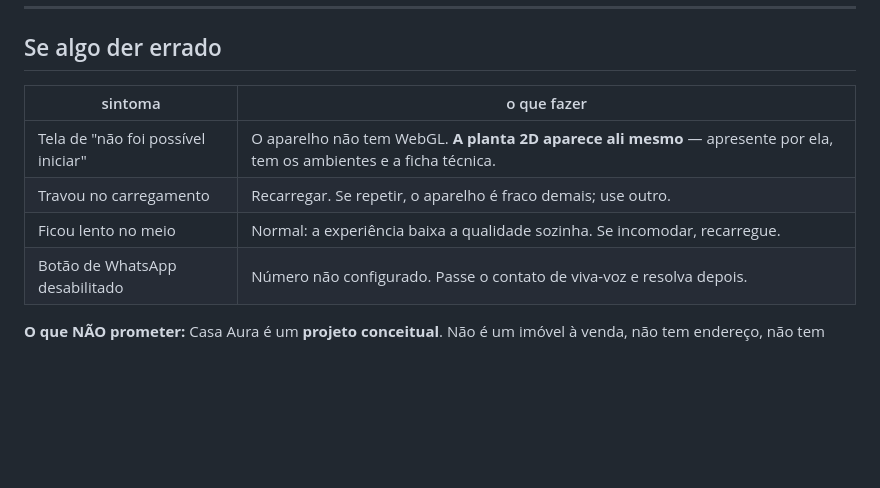
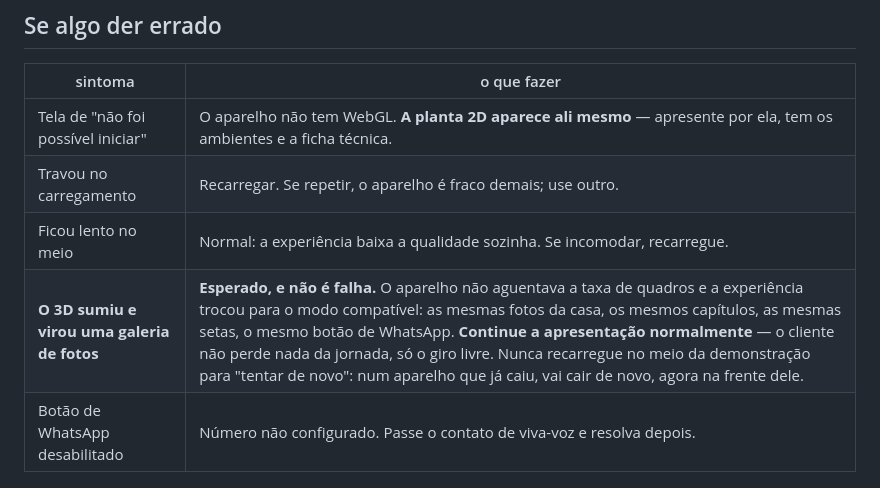
Before and after one commit to thiaguin777-del/Thiagoapps, a Markdown page: casa-aura-ultra/CHECKLIST_DEMO.md, the part around the change. Drawn GitHub-style; blank space fills up the shorter version.

Commit message:
Checklist: o corretor precisa saber que o 3D pode virar galeria
O modo compativel remove o canvas e apresenta por renders. E o
comportamento certo -- num aparelho que nao aguenta, insistir entrega
engasgo na frente do cliente. Mas se o corretor nao souber disso, a
troca no meio da demonstracao le como quebra, e a reacao natural e
recarregar: num aparelho que ja caiu, vai cair de novo, agora com o
cliente olhando.

Entra na tabela de "se algo der errado" com o que fazer: continuar
normalmente, porque a jornada e a mesma -- mesmos capitulos, mesmas
setas, mesmo WhatsApp; so o giro livre sai.

Co-Authored-By: Claude Opus 5 <noreply@anthropic.com>
Claude-Session: https://claude.ai/code/session_012kEvTEfeJYRpJURKMhdzWF

```diff
--- a/casa-aura-ultra/CHECKLIST_DEMO.md
+++ b/casa-aura-ultra/CHECKLIST_DEMO.md
@@ -79,6 +79,7 @@ Aqui você responde à pergunta dele, não segue script.
 | Tela de "não foi possível iniciar" | O aparelho não tem WebGL. **A planta 2D aparece ali mesmo** — apresente por ela, tem os ambientes e a ficha técnica. |
 | Travou no carregamento | Recarregar. Se repetir, o aparelho é fraco demais; use outro. |
 | Ficou lento no meio | Normal: a experiência baixa a qualidade sozinha. Se incomodar, recarregue. |
+| **O 3D sumiu e virou uma galeria de fotos** | **Esperado, e não é falha.** O aparelho não aguentava a taxa de quadros e a experiência trocou para o modo compatível: as mesmas fotos da casa, os mesmos capítulos, as mesmas setas, o mesmo botão de WhatsApp. **Continue a apresentação normalmente** — o cliente não perde nada da jornada, só o giro livre. Nunca recarregue no meio da demonstração para "tentar de novo": num aparelho que já caiu, vai cair de novo, agora na frente dele. |
 | Botão de WhatsApp desabilitado | Número não configurado. Passe o contato de viva-voz e resolva depois. |
 
 **O que NÃO prometer:** Casa Aura é um **projeto conceitual**. Não é um
```
